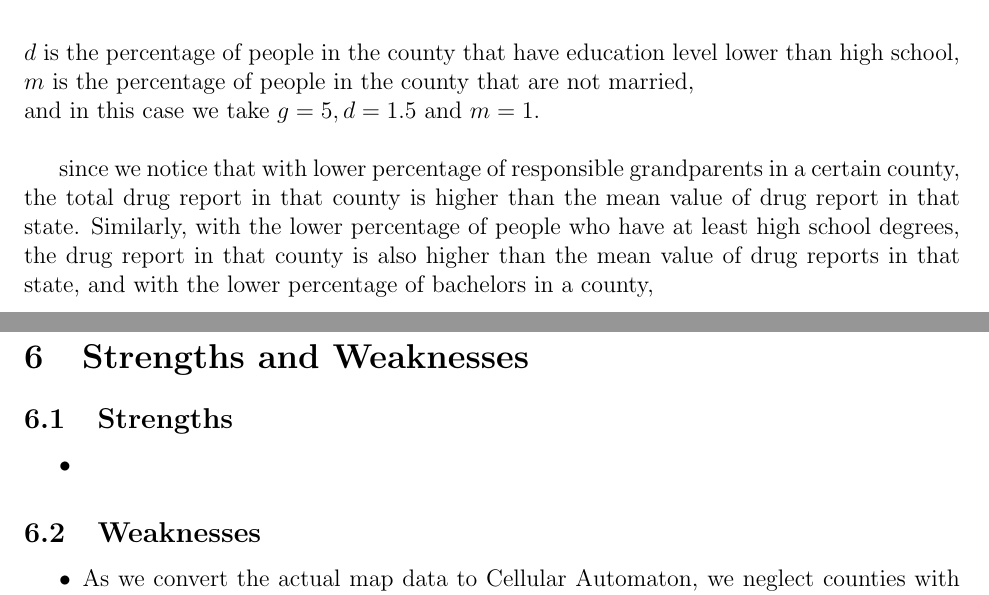
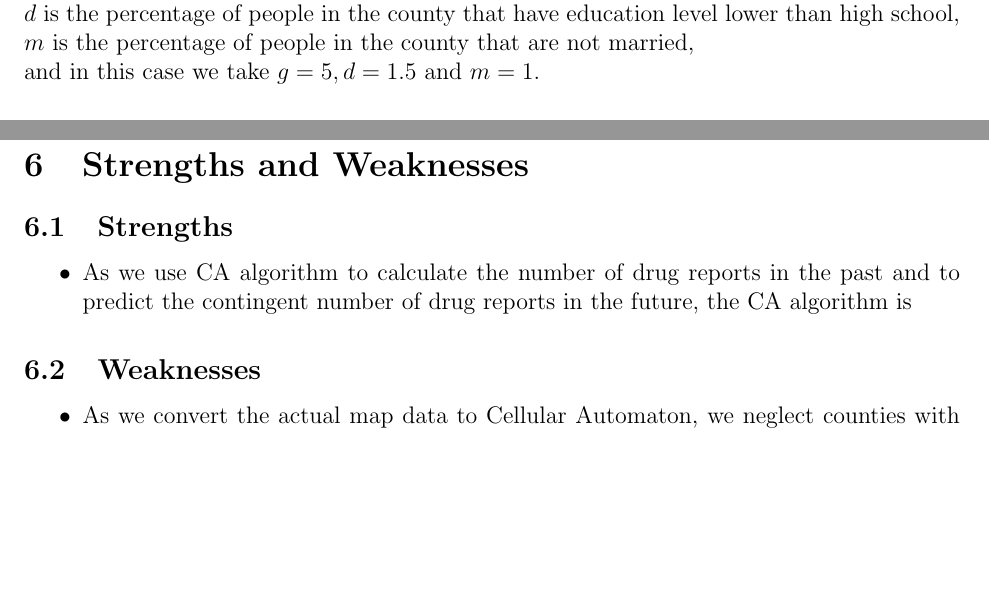
Before and after one commit to QiSunny/MCM-Problem-C, a LaTeX document (main.tex): two parts of pages 12 and 15 of 15, joined at a grey line, cut so that both start at the same text, the shorter picture padded with empty space. Compiled offline with pdfLaTeX.

Commit message:
Updates from ShareLaTeX

```diff
--- a/main.tex
+++ b/main.tex
@@ -473,7 +473,7 @@ $d$ is the percentage of people in the county that have education level lower th
 $m$ is the percentage of people in the county that are not married, \\
 and in this case we take $g = 5, d = 1.5$ and $m = 1$. \\
 
-since we notice that with lower percentage of responsible grandparents in a certain county, the total drug report in that county is higher than the mean value of drug report in that state. Similarly, with the lower percentage of people who have at least high school degrees, the drug report in that county is also higher than the mean value of drug reports in that state, and with the lower percentage of bachelors in a county,
+%since we notice that with lower percentage of responsible grandparents in a certain county, the total drug report in that county is higher than the mean value of drug report in that state. Similarly, with the lower percentage of people who have at least high school degrees, the drug report in that county is also higher than the mean value of drug reports in that state, and with the lower percentage of bachelors in a county,
 \newpage
 \section{Modelling Results and Description}
 
@@ -533,7 +533,7 @@ One factor we thought that could affect the drug communication is the transporta
 \section{Strengths and Weaknesses}
 \subsection{Strengths}
 \begin{itemize}
-    \item
+    \item As we use CA algorithm to calculate the number of drug reports in the past and to predict the contingent number of drug reports in the future, the CA algorithm is
 \end{itemize}
 
 \subsection{Weaknesses}
```
Also changed, not shown: main.tex (2 more changed lines).
